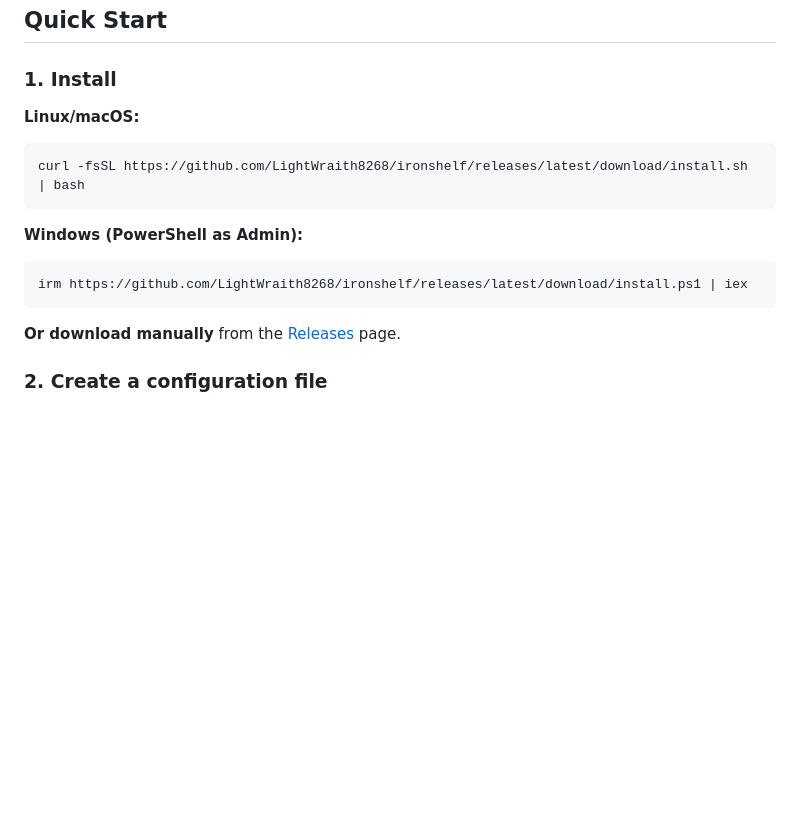
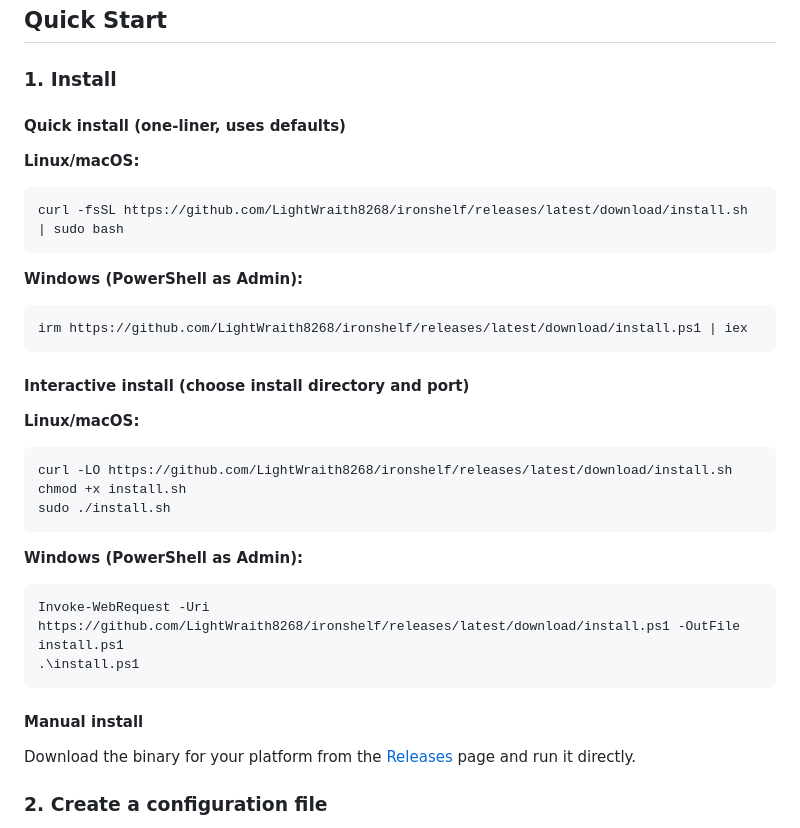
Before and after one commit to Ink-Iron-Apps/ironshelf, a Markdown page: README.md, the part around the change. GitHub-like rendering; blank space fills up the shorter version.

Commit message:
docs: document both quick and interactive install methods per platform

````diff
--- a/README.md
+++ b/README.md
@@ -48,9 +48,11 @@ Ironshelf is a self-hosted ebook management server that finally gets library bro
 
 ### 1. Install
 
+#### Quick install (one-liner, uses defaults)
+
 **Linux/macOS:**
 ```bash
-curl -fsSL https://github.com/LightWraith8268/ironshelf/releases/latest/download/install.sh | bash
+curl -fsSL https://github.com/LightWraith8268/ironshelf/releases/latest/download/install.sh | sudo bash
 ```
 
 **Windows (PowerShell as Admin):**
@@ -58,7 +60,24 @@ curl -fsSL https://github.com/LightWraith8268/ironshelf/releases/latest/download
 irm https://github.com/LightWraith8268/ironshelf/releases/latest/download/install.ps1 | iex
 ```
 
-**Or download manually** from the [Releases](https://github.com/LightWraith8268/ironshelf/releases) page.
+#### Interactive install (choose install directory and port)
+
+**Linux/macOS:**
+```bash
+curl -LO https://github.com/LightWraith8268/ironshelf/releases/latest/download/install.sh
+chmod +x install.sh
+sudo ./install.sh
+```
+
+**Windows (PowerShell as Admin):**
+```powershell
+Invoke-WebRequest -Uri https://github.com/LightWraith8268/ironshelf/releases/latest/download/install.ps1 -OutFile install.ps1
+.\install.ps1
+```
+
+#### Manual install
+
+Download the binary for your platform from the [Releases](https://github.com/LightWraith8268/ironshelf/releases) page and run it directly.
 
 ### 2. Create a configuration file
 
````
